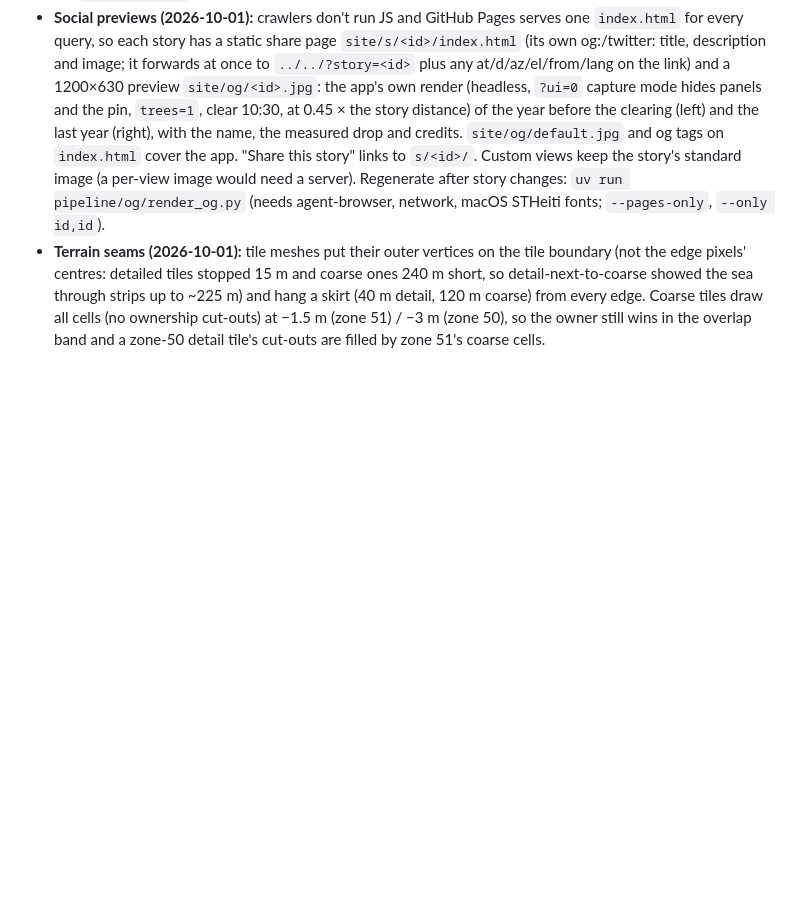
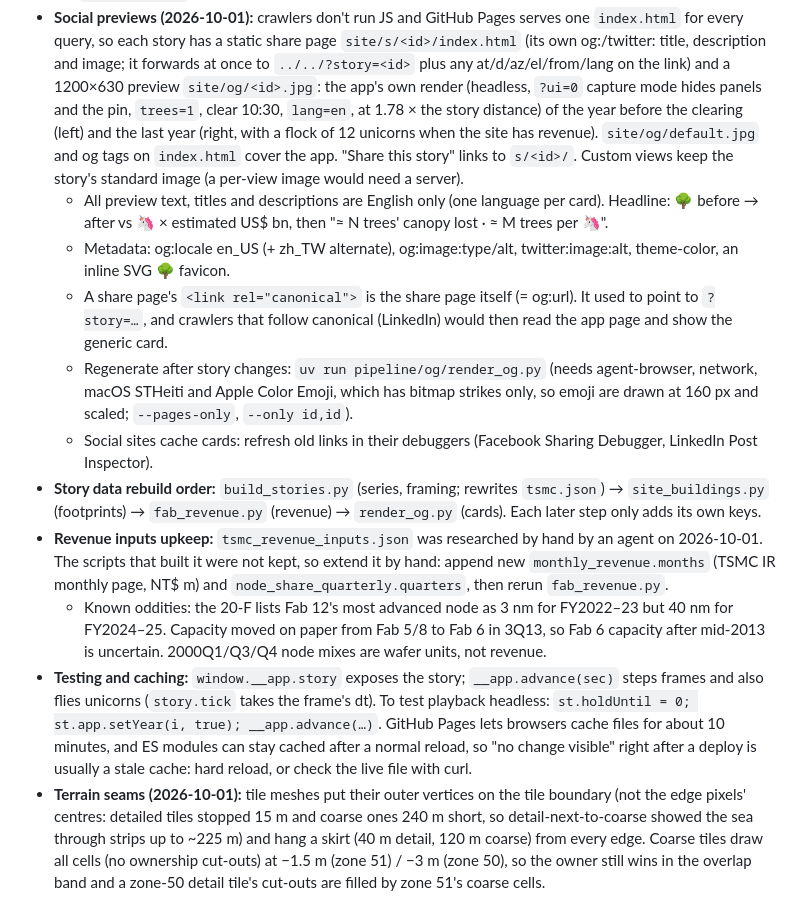
Before and after one commit to chenhunghan/tw-tree, a Markdown page: AGENTS.md, the part around the change. GitHub-like rendering; blank space fills up the shorter version.

Commit message:
AGENTS.md: social preview details (English, canonical fix, metadata), story data rebuild order, revenue inputs upkeep, test hooks and Pages caching

```diff
--- a/AGENTS.md
+++ b/AGENTS.md
@@ -257,11 +257,34 @@ site/data/<name>/         index.json, summary.parquet, overview.arrow.gz, <zone>
   each story has a static share page `site/s/<id>/index.html` (its own og:/twitter: title, description and image; it
   forwards at once to `../../?story=<id>` plus any at/d/az/el/from/lang on the link) and a 1200×630 preview
   `site/og/<id>.jpg`: the app's own render (headless, `?ui=0` capture mode hides panels and the pin, `trees=1`, clear
-  10:30, at 0.45 × the story distance) of the year before the clearing (left) and the last year (right), with the name,
-  the measured drop and credits. `site/og/default.jpg` and og tags on `index.html` cover the app. "Share this story"
-  links to `s/<id>/`. Custom views keep the story's standard image (a per-view image would need a server). Regenerate
-  after story changes: `uv run pipeline/og/render_og.py` (needs agent-browser, network, macOS STHeiti fonts;
-  `--pages-only`, `--only id,id`).
+  10:30, `lang=en`, at 1.78 × the story distance) of the year before the clearing (left) and the last year (right, with
+  a flock of 12 unicorns when the site has revenue). `site/og/default.jpg` and og tags on `index.html` cover the app.
+  "Share this story" links to `s/<id>/`. Custom views keep the story's standard image (a per-view image would need a
+  server).
+  - All preview text, titles and descriptions are English only (one language per card). Headline: 🌳 before → after vs
+    🦄 × estimated US$ bn, then "≈ N trees' canopy lost · ≈ M trees per 🦄".
+  - Metadata: og:locale en_US (+ zh_TW alternate), og:image:type/alt, twitter:image:alt, theme-color, an inline SVG 🌳
+    favicon.
+  - A share page's `<link rel="canonical">` is the share page itself (= og:url). It used to point to `?story=…`, and
+    crawlers that follow canonical (LinkedIn) would then read the app page and show the generic card.
+  - Regenerate after story changes: `uv run pipeline/og/render_og.py` (needs agent-browser, network, macOS STHeiti and
+    Apple Color Emoji, which has bitmap strikes only, so emoji are drawn at 160 px and scaled; `--pages-only`,
+    `--only id,id`).
+  - Social sites cache cards: refresh old links in their debuggers (Facebook Sharing Debugger, LinkedIn Post
+    Inspector).
+- **Story data rebuild order:** `build_stories.py` (series, framing; rewrites `tsmc.json`) → `site_buildings.py`
+  (footprints) → `fab_revenue.py` (revenue) → `render_og.py` (cards). Each later step only adds its own keys.
+- **Revenue inputs upkeep:** `tsmc_revenue_inputs.json` was researched by hand by an agent on 2026-10-01. The scripts
+  that built it were not kept, so extend it by hand: append new `monthly_revenue.months` (TSMC IR monthly page, NT$ m)
+  and `node_share_quarterly.quarters`, then rerun `fab_revenue.py`.
+  - Known oddities: the 20-F lists Fab 12's most advanced node as 3 nm for FY2022–23 but 40 nm for FY2024–25.
+    Capacity moved on paper from Fab 5/8 to Fab 6 in 3Q13, so Fab 6 capacity after mid-2013 is uncertain. 2000Q1/Q3/Q4
+    node mixes are wafer units, not revenue.
+- **Testing and caching:** `window.__app.story` exposes the story; `__app.advance(sec)` steps frames and also flies
+  unicorns (`story.tick` takes the frame's dt). To test playback headless: `st.holdUntil = 0;
+  st.app.setYear(i, true); __app.advance(…)`. GitHub Pages lets browsers cache files for about 10 minutes, and ES
+  modules can stay cached after a normal reload, so "no change visible" right after a deploy is usually a stale cache:
+  hard reload, or check the live file with curl.
 - **Terrain seams (2026-10-01):** tile meshes put their outer vertices on the tile boundary (not the edge pixels'
   centres: detailed tiles stopped 15 m and coarse ones 240 m short, so detail-next-to-coarse showed the sea through
   strips up to ~225 m) and hang a skirt (40 m detail, 120 m coarse) from every edge. Coarse tiles draw all cells (no
```
